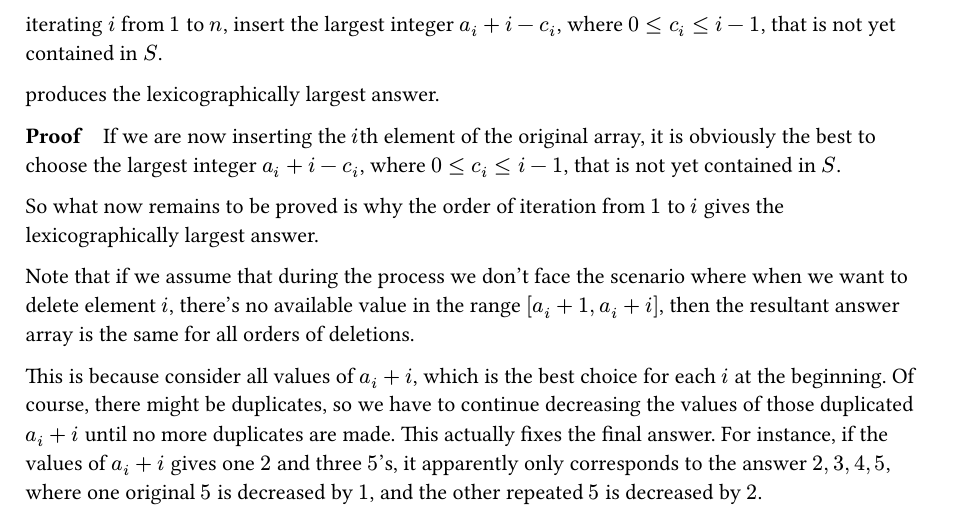
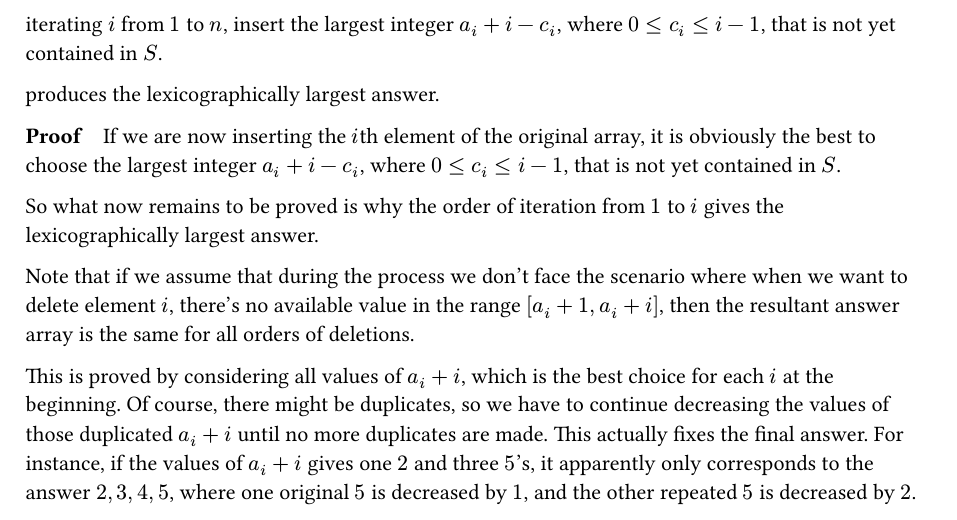
Before and after one commit to TheEureka/Solution-to-Algorithmic-Problems, a Typst document (Codeforces/CF1930C_Solution_and_Proof.typ): part of page 1 of 2, cut so that both start at the same text. The pictures show the PDF file Codeforces/CF1930C_Solution_and_Proof.pdf that the author committed with the source.

Commit message:
Add files via upload

```diff
--- a/Codeforces/CF1930C_Solution_and_Proof.typ
+++ b/Codeforces/CF1930C_Solution_and_Proof.typ
@@ -50,7 +50,7 @@ produces the lexicographically largest answer.
 
   Note that if we assume that during the process we don't face the scenario where when we want to delete element $i$, there's no available value in the range $[a_i + 1, a_i + i]$, then the resultant answer array is the same for all orders of deletions.
 
-  This is because consider all values of $a_i + i$, which is the best choice for each $i$ at the beginning. Of course, there might be duplicates, so we have to continue decreasing the values of those duplicated $a_i + i$ until no more duplicates are made. This actually fixes the final answer. For instance, if the values of $a_i + i$ gives one $2$ and three $5$'s, it apparently only corresponds to the answer $2, 3, 4, 5$, where one original $5$ is decreased by $1$, and the other repeated $5$ is decreased by $2$.
+  This is proved by considering all values of $a_i + i$, which is the best choice for each $i$ at the beginning. Of course, there might be duplicates, so we have to continue decreasing the values of those duplicated $a_i + i$ until no more duplicates are made. This actually fixes the final answer. For instance, if the values of $a_i + i$ gives one $2$ and three $5$'s, it apparently only corresponds to the answer $2, 3, 4, 5$, where one original $5$ is decreased by $1$, and the other repeated $5$ is decreased by $2$.
 
   Moreover, when such a collision scenario occurs, the answer array that is decreased in length apparently doesn't grow lexicographically larger, because collisions are equivalent to removing some answers from the optimal answer array.
 
```
Also changed, not shown: Codeforces/CF1930C_Solution_and_Proof.pdf.
